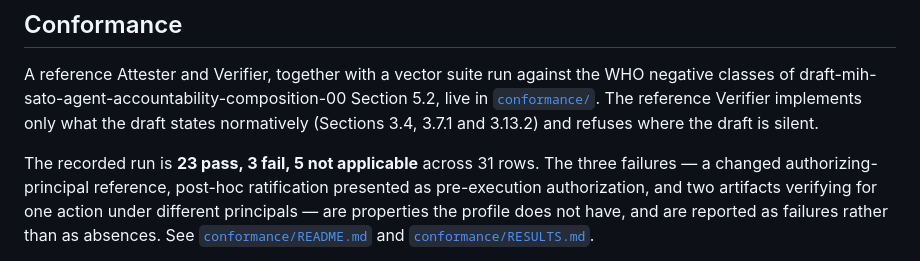
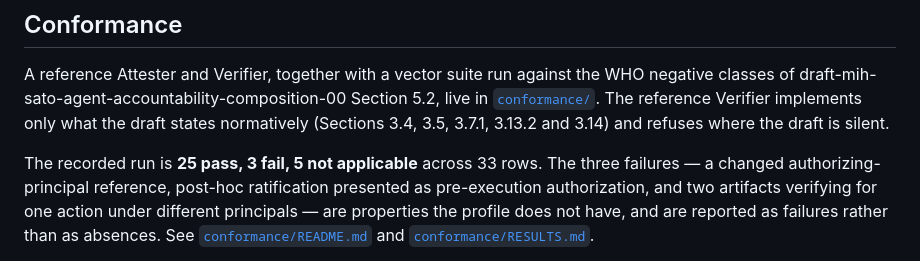
Before and after one commit to yuthent/psea-spec, a Markdown page: README.md, the part around the change. GitHub-like rendering.

Commit message:
readme: state the 33-row result and the implemented sections; add the composition integration contract
Root README: the reference Verifier implements Sections 3.4, 3.5, 3.7.1,
3.13.2 and 3.14, and the recorded run is 25 pass, 3 fail, 5 not applicable
across 33 rows, as a fresh run reports.

Composition set README: an integration contract for the PSEA side, as a draft
for agreement with the decision-receipts side: enrollment record trust,
subject mapping, action digest correspondence, the provisional jti ->
approvalId correlation, and which component refuses each vector with which
code.

```diff
--- a/README.md
+++ b/README.md
@@ -109,10 +109,10 @@ A reference Attester and Verifier, together with a vector suite run
 against the WHO negative classes of
 draft-mih-sato-agent-accountability-composition-00 Section 5.2, live in
 [`conformance/`](conformance/). The reference Verifier implements only what the
-draft states normatively (Sections 3.4, 3.7.1 and 3.13.2) and refuses where the
-draft is silent.
+draft states normatively (Sections 3.4, 3.5, 3.7.1, 3.13.2 and 3.14) and refuses
+where the draft is silent.
 
-The recorded run is **23 pass, 3 fail, 5 not applicable** across 31 rows. The
+The recorded run is **25 pass, 3 fail, 5 not applicable** across 33 rows. The
 three failures — a changed authorizing-principal reference, post-hoc
 ratification presented as pre-execution authorization, and two artifacts
 verifying for one action under different principals — are properties the profile
```
Also changed, not shown: 1 other file.
